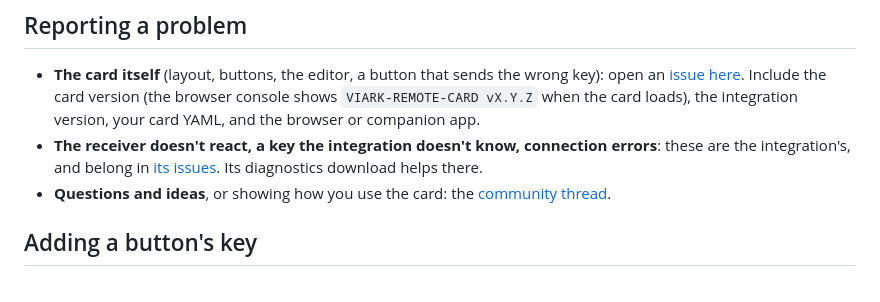
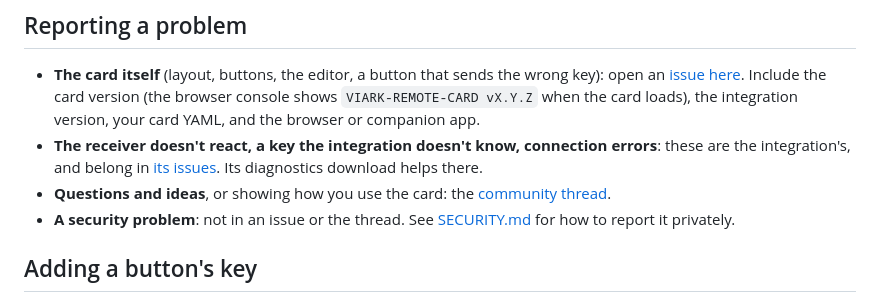
Before and after one commit to jorgediez/ha-viark, a Markdown page: frontend/CONTRIBUTING.md, the part around the change. GitHub-like rendering.

```diff
--- a/frontend/CONTRIBUTING.md
+++ b/frontend/CONTRIBUTING.md
@@ -18,6 +18,8 @@ Knowing which side a problem is on saves everyone time.
   download helps there.
 - **Questions and ideas**, or showing how you use the card: the
   [community thread](https://community.home-assistant.io/t/custom-card-viark-remote-card-the-receivers-remote-on-your-dashboard/1025251).
+- **A security problem**: not in an issue or the thread. See
+  [SECURITY.md](SECURITY.md) for how to report it privately.
 
 ## Adding a button's key
 
```
Also changed, not shown: frontend/SECURITY.md (added, +33 -0 lines).
